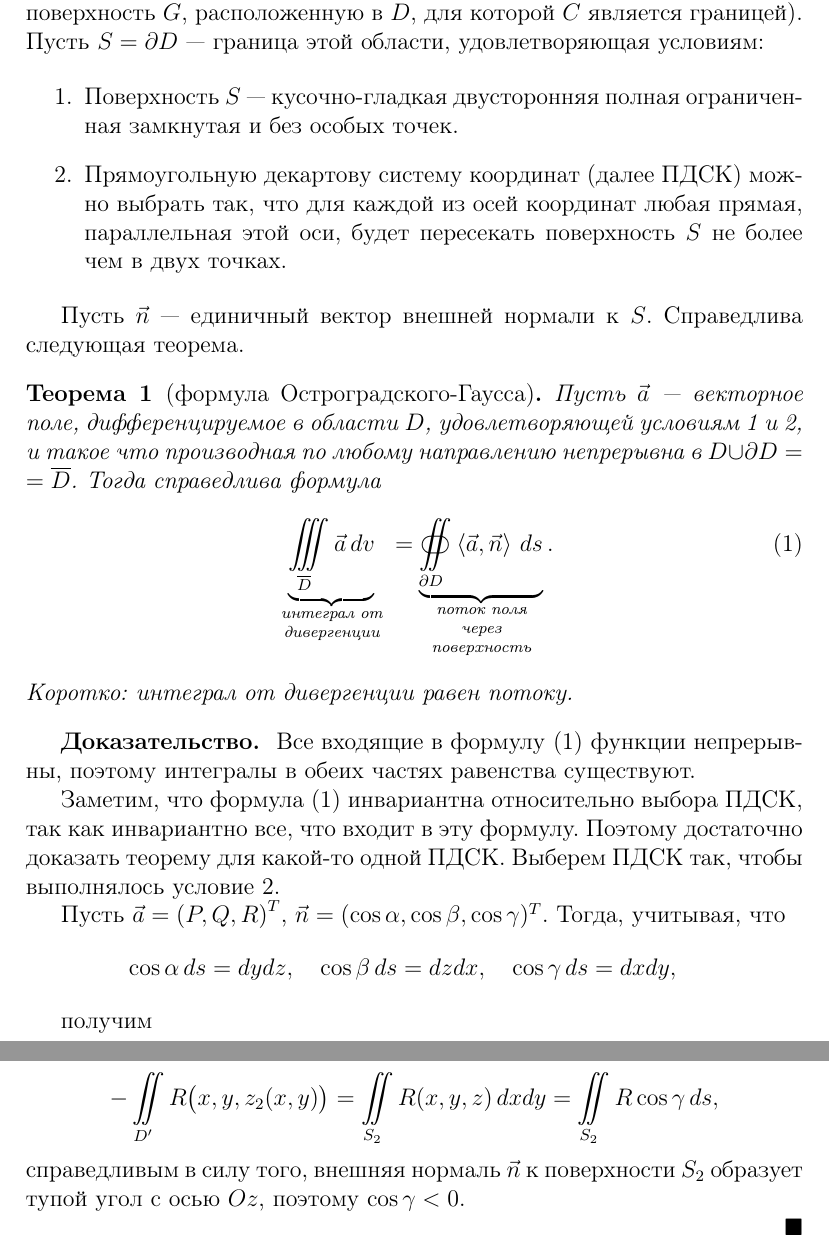
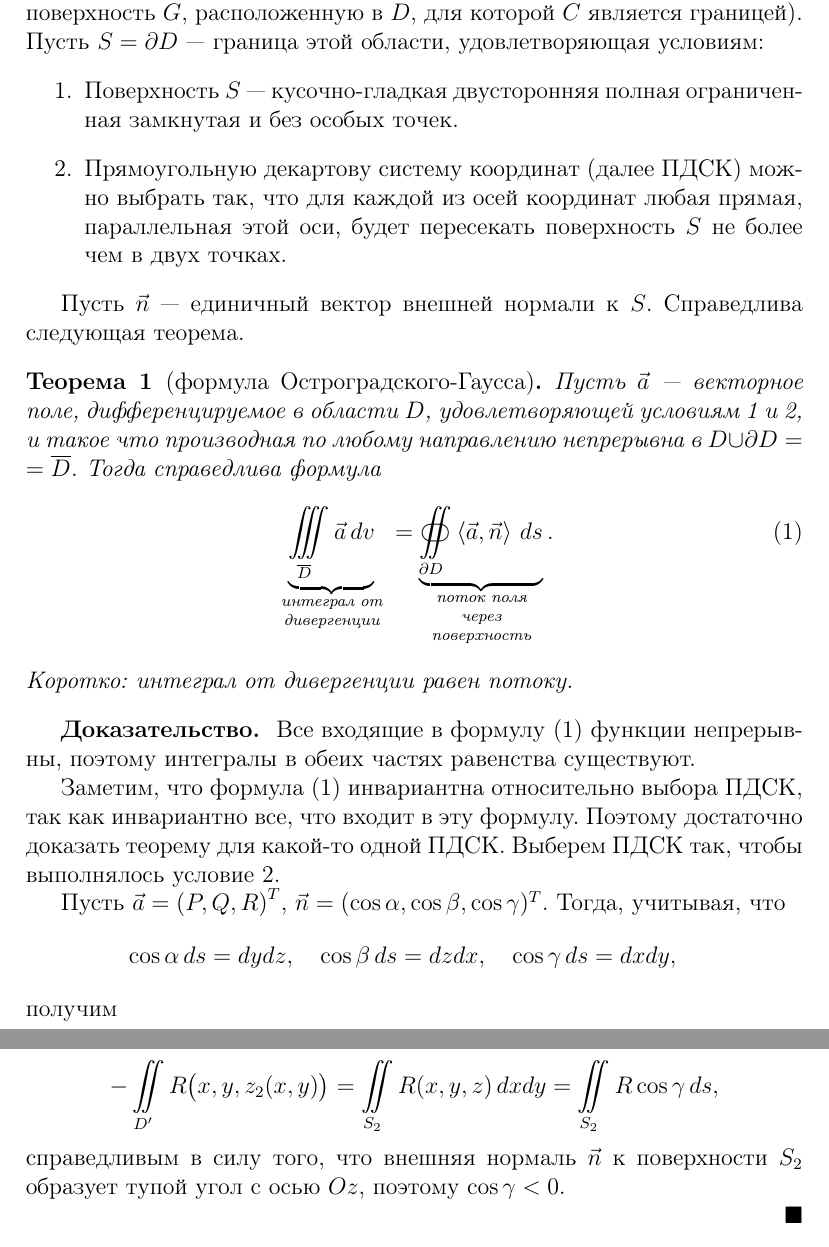
Before and after one commit to igudav/SA, a LaTeX document (latex_intro/ostrogauss.tex): two parts of pages 2 and 4 of 4, joined at a grey line, cut so that both start at the same text. Compiled offline with pdfLaTeX.

Commit message:
косметические исправления

```diff
--- a/latex_intro/ostrogauss.tex
+++ b/latex_intro/ostrogauss.tex
@@ -91,6 +90,7 @@ $G$, расположенную в $D$, для которой $C$ являетс
         \cos \gamma\, ds = dxdy, \quad
     \end{equation*}
 
+    \noindent
     получим
 
     \begin{multline}\label{eq:ostrogauss1}\tag{1'}
@@ -155,7 +155,7 @@ $G$, расположенную в $D$, для которой $C$ являетс
     \end{equation*}
 
     \noindent
-    справедливым в силу того, внешняя нормаль $\vec{n}$ к поверхности $S_2$
+    справедливым в силу того, что внешняя нормаль $\vec{n}$ к поверхности $S_2$
     образует тупой угол с осью $Oz$, поэтому  $\cos\gamma < 0$.
 
 \end{Proof}
```
Also changed, not shown: latex_intro/figures/ff.pdf, latex_intro/figures/ff.pdf_tex, latex_intro/figures/ff.svg, latex_intro/ostrogauss.pdf, latex_intro/ostrogauss.tex (1 more changed lines), 1 other file.
